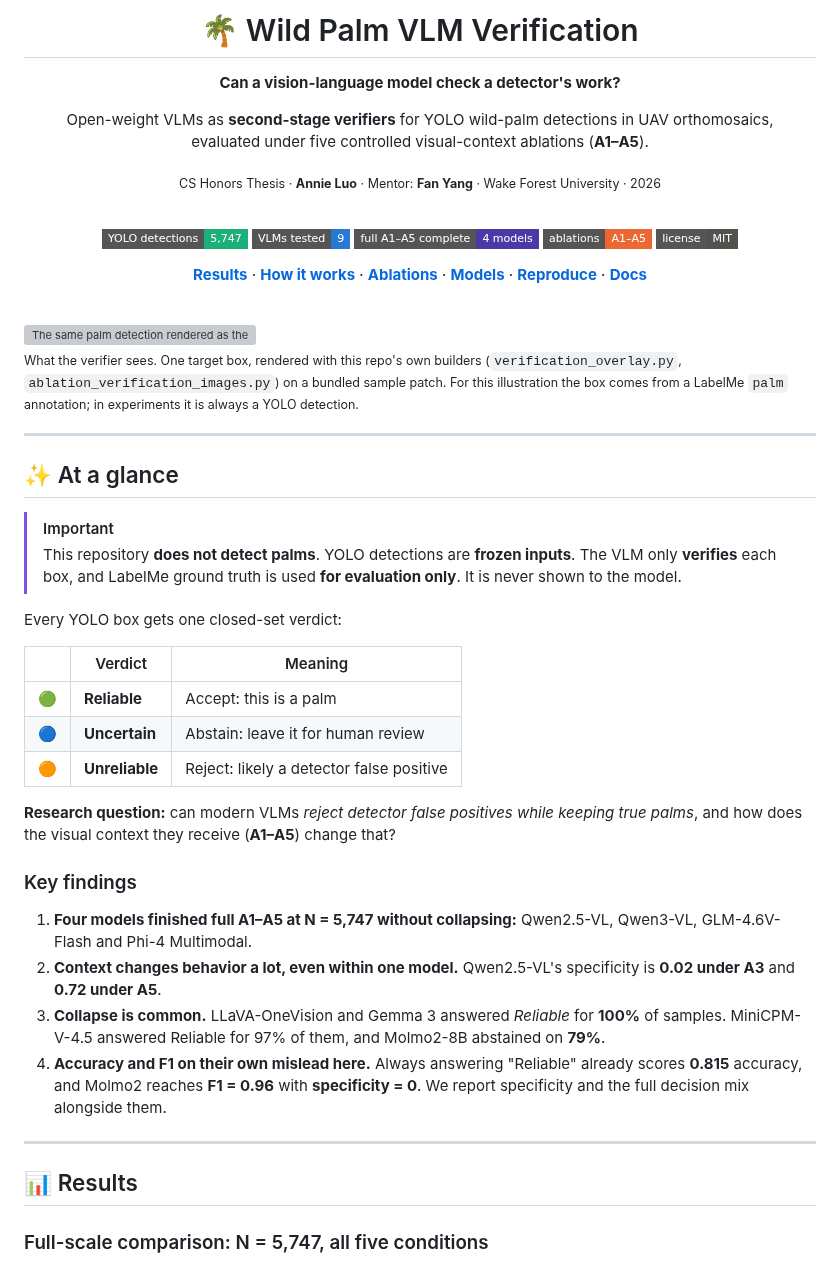
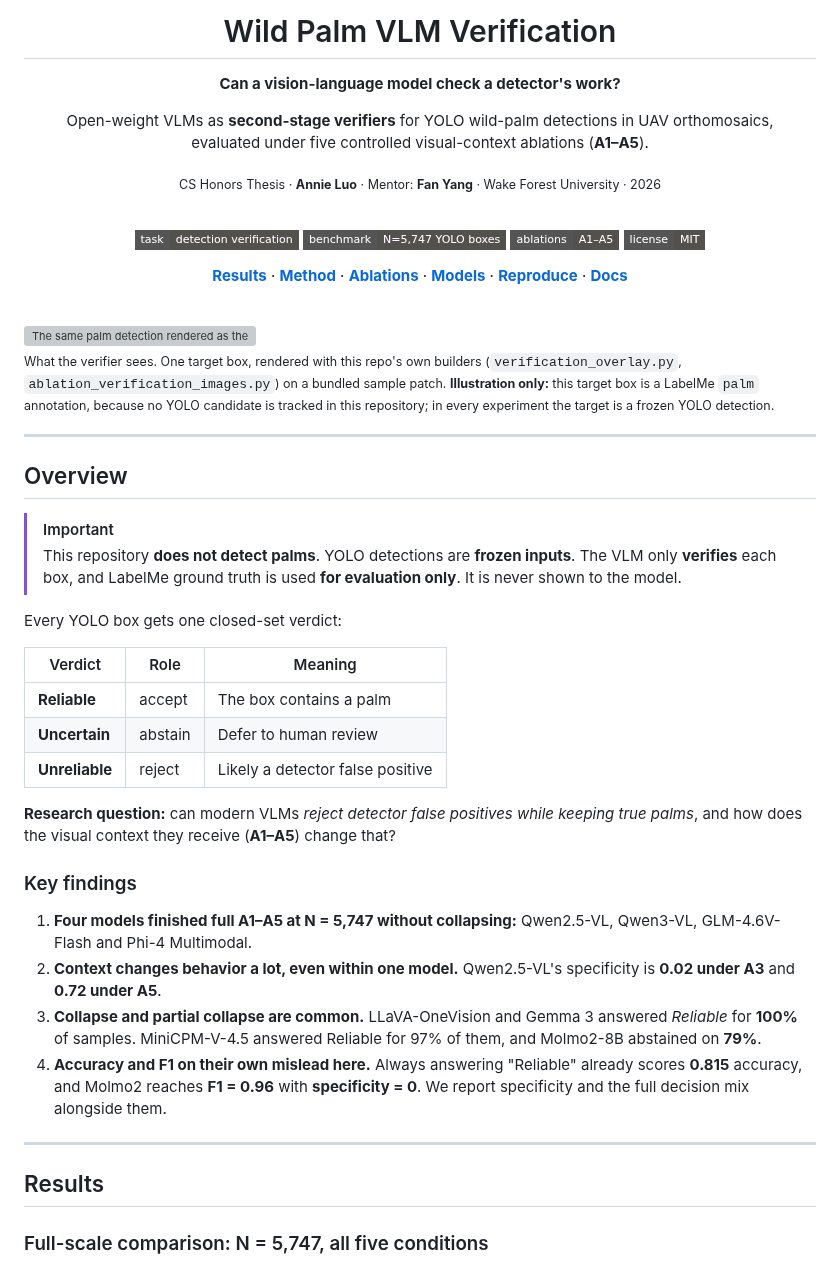
Before and after one commit to AnnieZX/wild-palm-lvm-verification, a Markdown page: README.md, the part around one of its changes. Rendered like a GitHub page; badges without logos; grey boxes are pictures that could not be loaded.

```diff
--- a/README.md
+++ b/README.md
@@ -1,6 +1,6 @@
 <div align="center">
 
-# 🌴 Wild Palm VLM Verification
+# Wild Palm VLM Verification
 
 **Can a vision-language model check a detector's work?**
 
@@ -11,13 +11,12 @@ evaluated under five controlled visual-context ablations (**A1–A5**).
 
 <br/>
 
-![Detections](https://img.shields.io/badge/YOLO_detections-5%2C747-1baf7a?style=flat-square)
-![Models](https://img.shields.io/badge/VLMs_tested-9-2a78d6?style=flat-square)
-![Full A1–A5](https://img.shields.io/badge/full_A1–A5_complete-4_models-4a3aa7?style=flat-square)
-![Ablations](https://img.shields.io/badge/ablations-A1–A5-eb6834?style=flat-square)
+![Task](https://img.shields.io/badge/task-detection_verification-52514e?style=flat-square)
+![Benchmark](https://img.shields.io/badge/benchmark-N%3D5%2C747_YOLO_boxes-52514e?style=flat-square)
+![Ablations](https://img.shields.io/badge/ablations-A1–A5-52514e?style=flat-square)
 ![License](https://img.shields.io/badge/license-MIT-52514e?style=flat-square)
 
-[**Results**](#-results) · [**How it works**](#-how-it-works) · [**Ablations**](#-the-a1a5-ablations) · [**Models**](#-model-status) · [**Reproduce**](#-reproduce) · [**Docs**](#-documentation)
+[**Results**](#results) · [**Method**](#method) · [**Ablations**](#the-a1a5-ablations) · [**Models**](#model-status) · [**Reproduce**](#reproduce) · [**Docs**](#documentation)
 
 </div>
 
@@ -28,22 +27,22 @@ evaluated under five controlled visual-context ablations (**A1–A5**).
   <img alt="The same palm detection rendered as the VLM sees it under A1–A3 (dimmed overlay with a green target box), A4 (overlay plus an enlarged crop) and A5 (crop only)." src="docs/assets/readme/ablation_inputs_light.png">
 </picture>
 
-<sub>What the verifier sees. One target box, rendered with this repo's own builders (<code>verification_overlay.py</code>, <code>ablation_verification_images.py</code>) on a bundled sample patch. For this illustration the box comes from a LabelMe <code>palm</code> annotation; in experiments it is always a YOLO detection.</sub>
+<sub>What the verifier sees. One target box, rendered with this repo's own builders (<code>verification_overlay.py</code>, <code>ablation_verification_images.py</code>) on a bundled sample patch. <b>Illustration only:</b> this target box is a LabelMe <code>palm</code> annotation, because no YOLO candidate is tracked in this repository; in every experiment the target is a frozen YOLO detection. <!-- TODO: regenerate with a real YOLO candidate (see YOLO_CANDIDATE in scripts/visualization/make_readme_figures.py). --></sub>
 
 ---
 
-## ✨ At a glance
+## Overview
 
 > [!IMPORTANT]
 > This repository **does not detect palms**. YOLO detections are **frozen inputs**. The VLM only **verifies** each box, and LabelMe ground truth is used **for evaluation only**. It is never shown to the model.
 
 Every YOLO box gets one closed-set verdict:
 
-| | Verdict | Meaning |
-|:-:|---|---|
-| 🟢 | **Reliable** | Accept: this is a palm |
-| 🔵 | **Uncertain** | Abstain: leave it for human review |
-| 🟠 | **Unreliable** | Reject: likely a detector false positive |
+| Verdict | Role | Meaning |
+|---|---|---|
+| **Reliable** | accept | The box contains a palm |
+| **Uncertain** | abstain | Defer to human review |
+| **Unreliable** | reject | Likely a detector false positive |
 
 **Research question:** can modern VLMs *reject detector false positives while keeping true palms*, and how does the visual context they receive (**A1–A5**) change that?
 
@@ -51,12 +50,12 @@ Every YOLO box gets one closed-set verdict:
 
 1. **Four models finished full A1–A5 at N = 5,747 without collapsing:** Qwen2.5-VL, Qwen3-VL, GLM-4.6V-Flash and Phi-4 Multimodal.
 2. **Context changes behavior a lot, even within one model.** Qwen2.5-VL's specificity is **0.02 under A3** and **0.72 under A5**.
-3. **Collapse is common.** LLaVA-OneVision and Gemma 3 answered *Reliable* for **100%** of samples. MiniCPM-V-4.5 answered Reliable for 97% of them, and Molmo2-8B abstained on **79%**.
+3. **Collapse and partial collapse are common.** LLaVA-OneVision and Gemma 3 answered *Reliable* for **100%** of samples. MiniCPM-V-4.5 answered Reliable for 97% of them, and Molmo2-8B abstained on **79%**.
 4. **Accuracy and F1 on their own mislead here.** Always answering "Reliable" already scores **0.815** accuracy, and Molmo2 reaches **F1 = 0.96** with **specificity = 0**. We report specificity and the full decision mix alongside them.
 
 ---
 
-## 📊 Results
+## Results
 
 ### Full-scale comparison: N = 5,747, all five conditions
 
```
Also changed, not shown: other parts of README.md (+44 -32 lines), docs/assets/readme/a1_behavior_dark.png, docs/assets/readme/a1_behavior_light.png, 1 other file.
